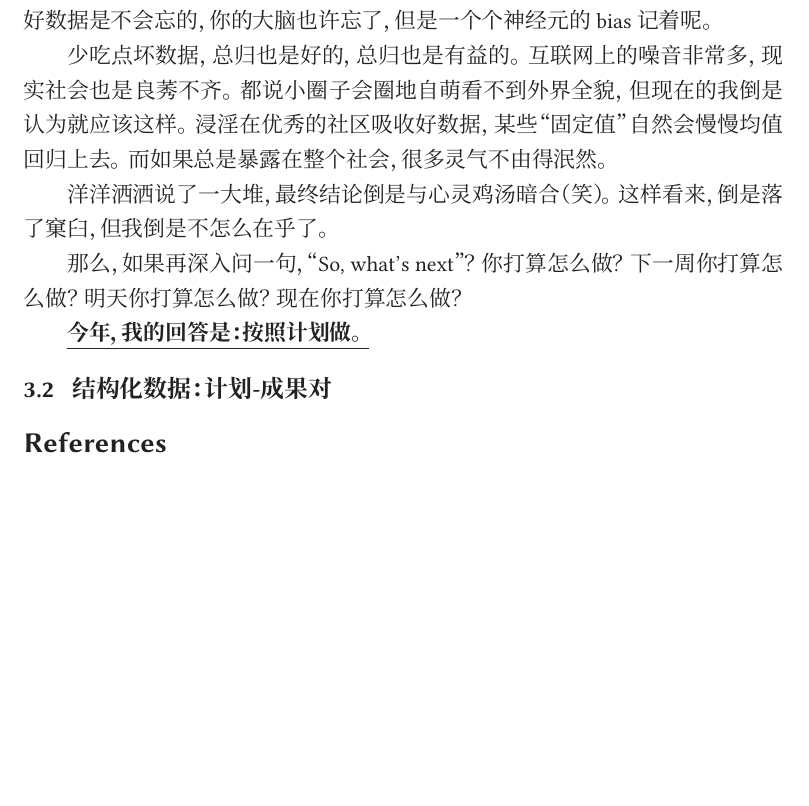
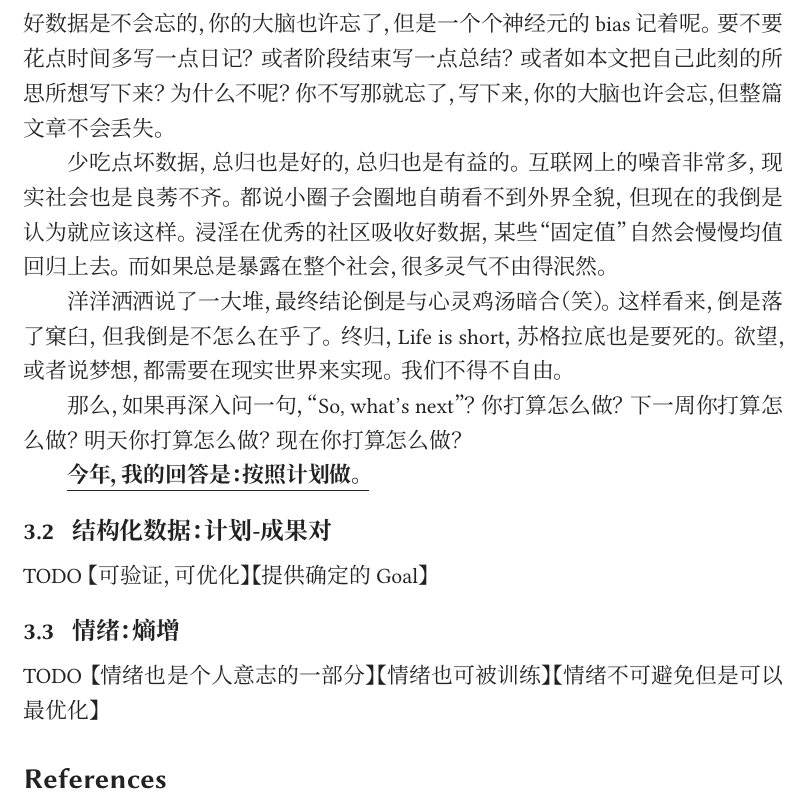
Before and after one commit to Xayah-Hina/Xayah-Hina.github.io, a LaTeX document (writing/20260715-090945/20260715-090945.tex): part of page 6 of 6, cut so that both start at the same text, the shorter picture padded with empty space. Compiled offline with XeLaTeX; a missing font is replaced by an installed copy or a similar font.

Commit message:
Revise text for clarity and enhance discussion on data quality, personal reflection, and emotional awareness

```diff
--- a/writing/20260715-090945/20260715-090945.tex
+++ b/writing/20260715-090945/20260715-090945.tex
@@ -228,17 +228,23 @@
     \subsection{Trash in, Trash out：自由意志的数据}
     要说这两年开始学Physics-based Deep Learning给我最大的收获是什么，无疑就是“Trash in, Trash out”。数据集不纯净，终有一天会反映到你的测试流程中。人脑承载的数据太大了，大到作为思考本体的大脑都意识不到，有些数据是Trash，有些是不利于你的Goal的。作为一个脆弱的“智能体”本身，每天每个输入都在扰动优化整个神经系统，种下看不见的“因”影响着日后你的重要的“每个决定”。作为非常脆弱的“智能体”中的一个，做不到每次都做出梯度中最大的优化路径决策，做不到及时绕开全局鞍点……是啊，太弱小了，没有力量。
 
-    但多吃点好数据，总归是好的，总归是有益的。少吃点坏数据，也是好的，也是有益的。项目太忙，手都生了，要不要花10秒跑一边音阶再去组会？为什么不呢？我的手至今还记得十几年前的599 22条，也记得中学学的secret base的指法，这些好数据是不会忘的，你的大脑也许忘了，但是一个个神经元的bias记着呢。
+    但多吃点好数据，总归是好的，总归是有益的。少吃点坏数据，也是好的，也是有益的。项目太忙，手都生了，要不要花10秒跑一边音阶再去组会？为什么不呢？我的手至今还记得十几年前的599 22条，也记得中学学的secret base的指法，这些好数据是不会忘的，你的大脑也许忘了，但是一个个神经元的bias记着呢。要不要花点时间多写一点日记？或者阶段结束写一点总结？或者如本文把自己此刻的所思所想写下来？为什么不呢？你不写那就忘了，写下来，你的大脑也许会忘，但整篇文章不会丢失。
 
     少吃点坏数据，总归也是好的，总归也是有益的。互联网上的噪音非常多，现实社会也是良莠不齐。都说小圈子会圈地自萌看不到外界全貌，但现在的我倒是认为就应该这样。浸淫在优秀的社区吸收好数据，某些“固定值”自然会慢慢均值回归上去。而如果总是暴露在整个社会，很多灵气不由得泯然。
 
-    洋洋洒洒说了一大堆，最终结论倒是与心灵鸡汤暗合（笑）。这样看来，倒是落了窠臼，但我倒是不怎么在乎了。
+    洋洋洒洒说了一大堆，最终结论倒是与心灵鸡汤暗合（笑）。这样看来，倒是落了窠臼，但我倒是不怎么在乎了。终归，Life is short，苏格拉底也是要死的。欲望，或者说梦想，都需要在现实世界来实现。我们不得不自由。
 
     那么，如果再深入问一句，“So, what's next”？你打算怎么做？下一周你打算怎么做？明天你打算怎么做？现在你打算怎么做？
 
     \underline{\textbf{今年，我的回答是：按照计划做。}}
 
     \subsection{结构化数据：计划-成果对}
+    TODO
+    【可验证，可优化】【提供确定的Goal】
+
+    \subsection{情绪：熵增}
+    TODO
+    【情绪也是个人意志的一部分】【情绪也可被训练】【情绪不可避免但是可以最优化】
 
     \bibliographystyle{plainnat}
     \bibliography{20260715-090945}
```
